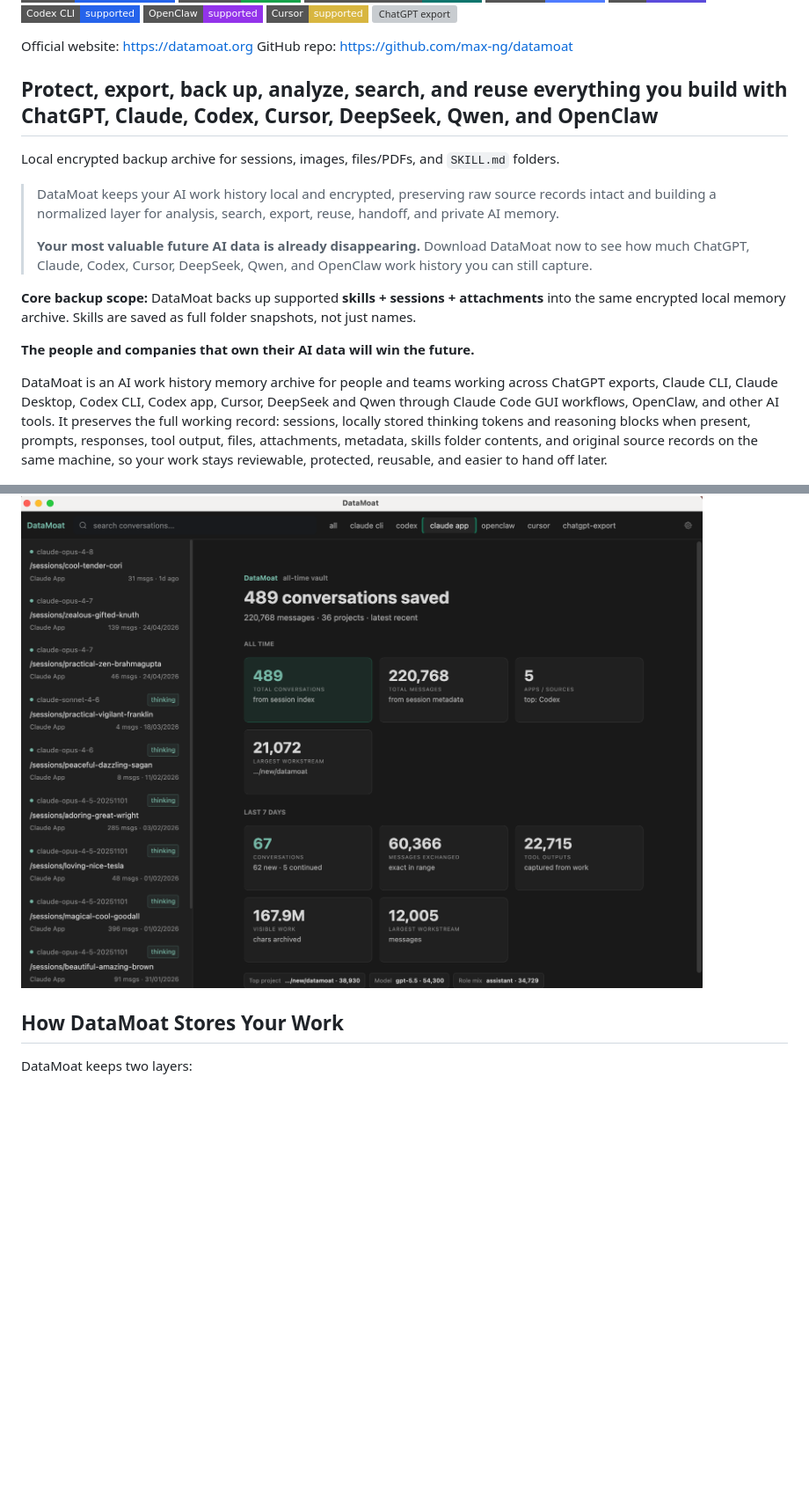
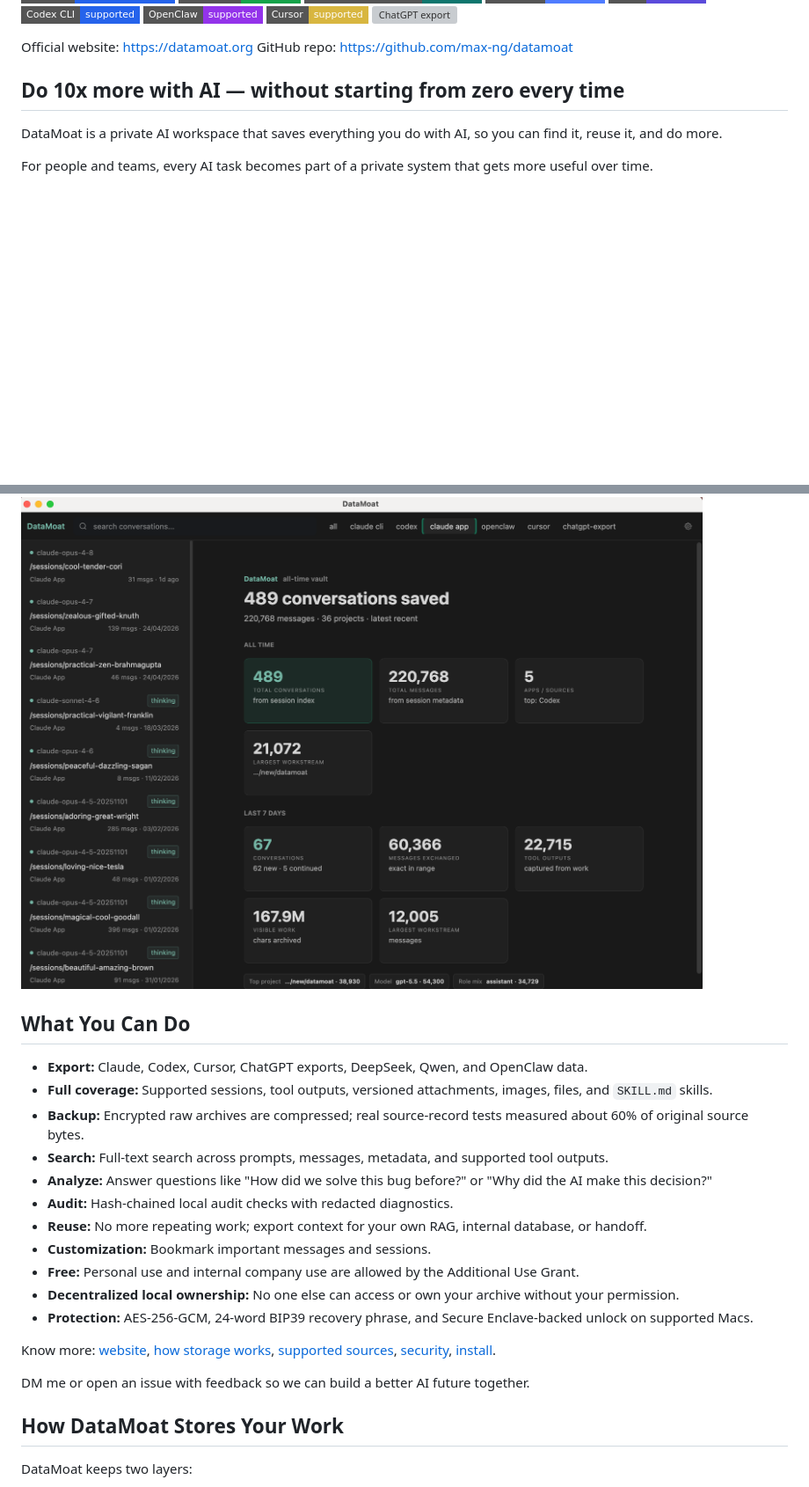
Before and after one commit to max-ng/datamoat, a Markdown page: README.md, 2 parts joined by grey strips. Shown at 88% size. Rendered like a GitHub page; badges without logos; blank space fills up the shorter version; grey boxes are pictures that could not be loaded.

Commit message:
Simplify public README positioning

```diff
--- a/README.md
+++ b/README.md
@@ -21,22 +21,31 @@ Language: [English](./README.md) | [Português (Brasil)](./README.pt-BR.md) | [
 Official website: [https://datamoat.org](https://datamoat.org)
 GitHub repo: [https://github.com/max-ng/datamoat](https://github.com/max-ng/datamoat)
 
-## Protect, export, back up, analyze, search, and reuse everything you build with ChatGPT, Claude, Codex, Cursor, DeepSeek, Qwen, and OpenClaw
+## Do 10x more with AI — without starting from zero every time
 
-Local encrypted backup archive for sessions, images, files/PDFs, and `SKILL.md` folders.
+DataMoat is a private AI workspace that saves everything you do with AI, so you can find it, reuse it, and do more.
 
-> DataMoat keeps your AI work history local and encrypted, preserving raw source records intact and building a normalized layer for analysis, search, export, reuse, handoff, and private AI memory.
->
-> **Your most valuable future AI data is already disappearing.**
-> Download DataMoat now to see how much ChatGPT, Claude, Codex, Cursor, DeepSeek, Qwen, and OpenClaw work history you can still capture.
-
-**Core backup scope:** DataMoat backs up supported **skills + sessions + attachments** into the same encrypted local memory archive. Skills are saved as full folder snapshots, not just names.
-
-**The people and companies that own their AI data will win the future.**
-
-DataMoat is an AI work history memory archive for people and teams working across ChatGPT exports, Claude CLI, Claude Desktop, Codex CLI, Codex app, Cursor, DeepSeek and Qwen through Claude Code GUI workflows, OpenClaw, and other AI tools. It preserves the full working record: sessions, locally stored thinking tokens and reasoning blocks when present, prompts, responses, tool output, files, attachments, metadata, skills folder contents, and original source records on the same machine, so your work stays reviewable, protected, reusable, and easier to hand off later.
+For people and teams, every AI task becomes part of a private system that gets more useful over time.
 
 ![DataMoat sessions, skills backup, and encrypted local memory archive UI](.github/assets/screenshot.png)
+
+## What You Can Do
+
+- **Export:** Claude, Codex, Cursor, ChatGPT exports, DeepSeek, Qwen, and OpenClaw data.
+- **Full coverage:** Supported sessions, tool outputs, versioned attachments, images, files, and `SKILL.md` skills.
+- **Backup:** Encrypted raw archives are compressed; real source-record tests measured about 60% of original source bytes.
+- **Search:** Full-text search across prompts, messages, metadata, and supported tool outputs.
+- **Analyze:** Answer questions like "How did we solve this bug before?" or "Why did the AI make this decision?"
+- **Audit:** Hash-chained local audit checks with redacted diagnostics.
+- **Reuse:** No more repeating work; export context for your own RAG, internal database, or handoff.
+- **Customization:** Bookmark important messages and sessions.
+- **Free:** Personal use and internal company use are allowed by the Additional Use Grant.
+- **Decentralized local ownership:** No one else can access or own your archive without your permission.
+- **Protection:** AES-256-GCM, 24-word BIP39 recovery phrase, and Secure Enclave-backed unlock on supported Macs.
+
+Know more: [website](https://datamoat.org), [how storage works](#how-datamoat-stores-your-work), [supported sources](#supported-today), [security](#security-at-a-glance), [install](#install).
+
+DM me or open an issue with feedback so we can build a better AI future together.
 
 ## How DataMoat Stores Your Work
 
```
